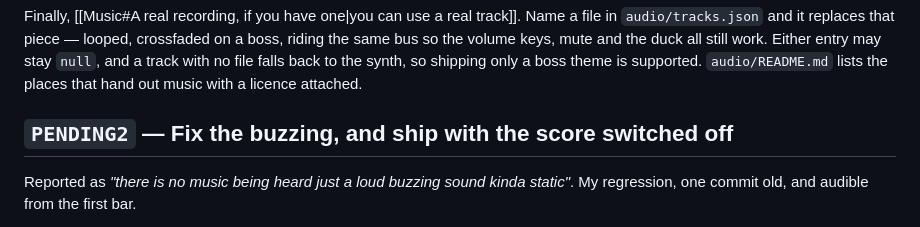
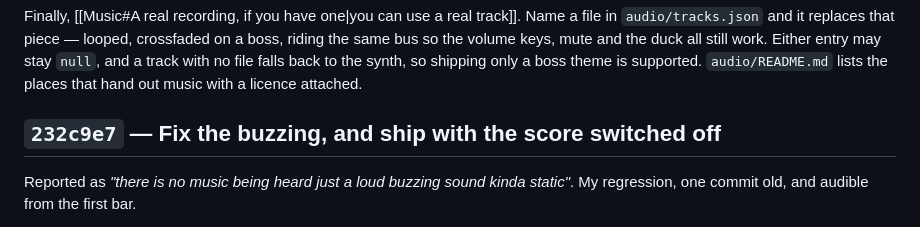
Before and after one commit to YOTI876/meat-protocol, a Markdown page: docs/Changelog.md, the part around the change. Drawn GitHub-style.

Commit message:
Point the changelog at the hash the commit actually got
Co-Authored-By: Claude Opus 5 <noreply@anthropic.com>

```diff
--- a/docs/Changelog.md
+++ b/docs/Changelog.md
@@ -836,7 +836,7 @@ all still work. Either entry may stay `null`, and a track with no file falls
 back to the synth, so shipping only a boss theme is supported. `audio/README.md`
 lists the places that hand out music with a licence attached.
 
-## `PENDING2` — Fix the buzzing, and ship with the score switched off
+## `232c9e7` — Fix the buzzing, and ship with the score switched off
 
 Reported as *"there is no music being heard just a loud buzzing sound kinda
 static"*. My regression, one commit old, and audible from the first bar.
```
